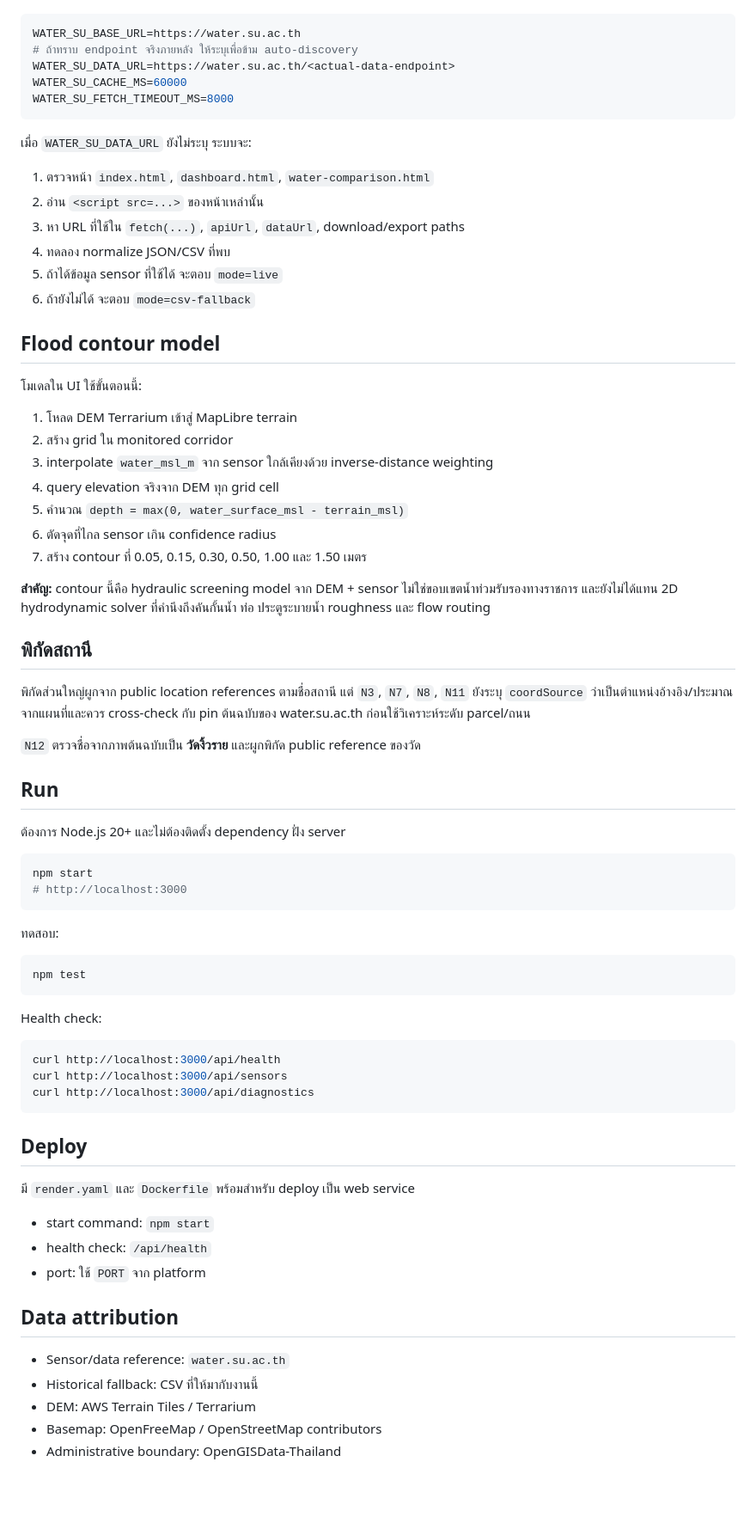
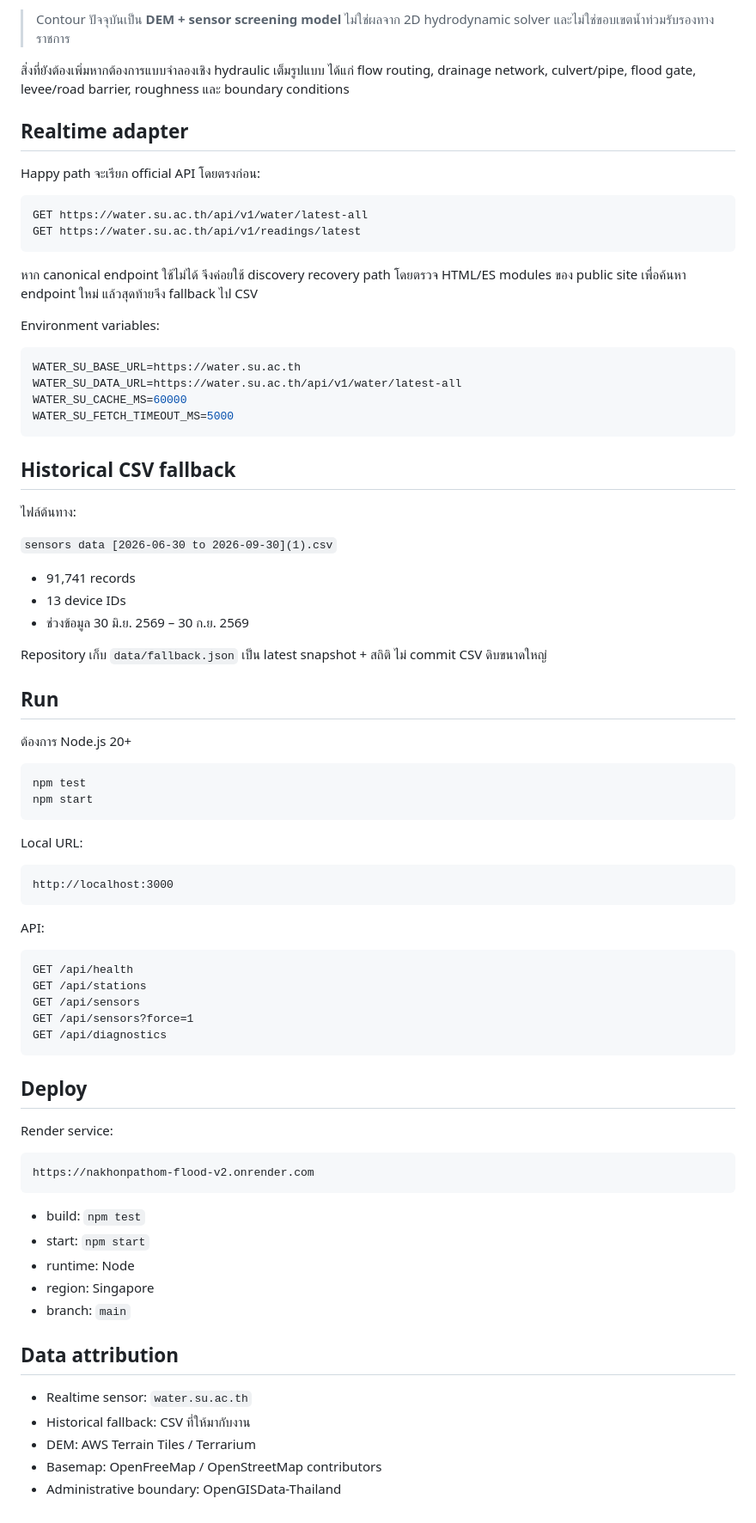
Before and after one commit to saratchai1/nakhonpathom-flood-v2, a Markdown page: README.md, the part around one of its changes. Shown at 86% size. Drawn GitHub-style; blank space fills up the shorter version.

````diff
--- a/README.md
+++ b/README.md
@@ -41,76 +70,82 @@ Digital twin สำหรับดูสถานการณ์น้ำใน
+> Contour ปัจจุบันเป็น **DEM + sensor screening model** ไม่ใช่ผลจาก 2D hydrodynamic solver และไม่ใช่ขอบเขตน้ำท่วมรับรองทางราชการ
+
+สิ่งที่ยังต้องเพิ่มหากต้องการแบบจำลองเชิง hydraulic เต็มรูปแบบ ได้แก่ flow routing, drainage network, culvert/pipe, flood gate, levee/road barrier, roughness และ boundary conditions
+
+## Realtime adapter
+
+Happy path จะเรียก official API โดยตรงก่อน:
+
+```
+GET https://water.su.ac.th/api/v1/water/latest-all
+GET https://water.su.ac.th/api/v1/readings/latest
+```
+
+หาก canonical endpoint ใช้ไม่ได้ จึงค่อยใช้ discovery recovery path โดยตรวจ HTML/ES modules ของ public site เพื่อค้นหา endpoint ใหม่ แล้วสุดท้ายจึง fallback ไป CSV
+
+Environment variables:
 
 ```bash
 WATER_SU_BASE_URL=https://water.su.ac.th
-# ถ้าทราบ endpoint จริงภายหลัง ให้ระบุเพื่อข้าม auto-discovery
-WATER_SU_DATA_URL=https://water.su.ac.th/<actual-data-endpoint>
+WATER_SU_DATA_URL=https://water.su.ac.th/api/v1/water/latest-all
 WATER_SU_CACHE_MS=60000
-WATER_SU_FETCH_TIMEOUT_MS=8000
+WATER_SU_FETCH_TIMEOUT_MS=5000
 ```
 
-เมื่อ `WATER_SU_DATA_URL` ยังไม่ระบุ ระบบจะ:
+## Historical CSV fallback
 
-1. ตรวจหน้า `index.html`, `dashboard.html`, `water-comparison.html`
-2. อ่าน `<script src=...>` ของหน้าเหล่านั้น
-3. หา URL ที่ใช้ใน `fetch(...)`, `apiUrl`, `dataUrl`, download/export paths
-4. ทดลอง normalize JSON/CSV ที่พบ
-5. ถ้าได้ข้อมูล sensor ที่ใช้ได้ จะตอบ `mode=live`
-6. ถ้ายังไม่ได้ จะตอบ `mode=csv-fallback`
+ไฟล์ต้นทาง:
 
-## Flood contour model
+`sensors data [2026-06-30 to 2026-09-30](1).csv`
 
-โมเดลใน UI ใช้ขั้นตอนนี้:
+- 91,741 records
+- 13 device IDs
+- ช่วงข้อมูล 30 มิ.ย. 2569 – 30 ก.ย. 2569
 
-1. โหลด DEM Terrarium เข้าสู่ MapLibre terrain
-2. สร้าง grid ใน monitored corridor
-3. interpolate `water_msl_m` จาก sensor ใกล้เคียงด้วย inverse-distance weighting
-4. query elevation จริงจาก DEM ทุก grid cell
-5. คำนวณ `depth = max(0, water_surface_msl - terrain_msl)`
-6. ตัดจุดที่ไกล sensor เกิน confidence radius
-7. สร้าง contour ที่ 0.05, 0.15, 0.30, 0.50, 1.00 และ 1.50 เมตร
-
-**สำคัญ:** contour นี้คือ hydraulic screening model จาก DEM + sensor ไม่ใช่ขอบเขตน้ำท่วมรับรองทางราชการ และยังไม่ได้แทน 2D hydrodynamic solver ที่คำนึงถึงคันกั้นน้ำ ท่อ ประตูระบายน้ำ roughness และ flow routing
-
-## พิกัดสถานี
-
-พิกัดส่วนใหญ่ผูกจาก public location references ตามชื่อสถานี แต่ `N3`, `N7`, `N8`, `N11` ยังระบุ `coordSource` ว่าเป็นตำแหน่งอ้างอิง/ประมาณจากแผนที่และควร cross-check กับ pin ต้นฉบับของ water.su.ac.th ก่อนใช้วิเคราะห์ระดับ parcel/ถนน
-
-`N12` ตรวจชื่อจากภาพต้นฉบับเป็น **วัดงิ้วราย** และผูกพิกัด public reference ของวัด
+Repository เก็บ `data/fallback.json` เป็น latest snapshot + สถิติ ไม่ commit CSV ดิบขนาดใหญ่
 
 ## Run
 
-ต้องการ Node.js 20+ และไม่ต้องติดตั้ง dependency ฝั่ง server
-
-```bash
-npm start
-# http://localhost:3000
-```
-
-ทดสอบ:
+ต้องการ Node.js 20+
 
 ```bash
 npm test
+npm start
 ```
 
-Health check:
+Local URL:
 
-```bash
-curl http://localhost:3000/api/health
-curl http://localhost:3000/api/sensors
-curl http://localhost:3000/api/diagnostics
+```
+http://localhost:3000
+```
+
+API:
+
+```
+GET /api/health
+GET /api/stations
+GET /api/sensors
+GET /api/sensors?force=1
+GET /api/diagnostics
 ```
 
 ## Deploy
 
-มี `render.yaml` และ `Dockerfile` พร้อมสำหรับ deploy เป็น web service
+Render service:
 
-- start command: `npm start`
-- health check: `/api/health`
-- port: ใช้ `PORT` จาก platform
+```
+https://nakhonpathom-flood-v2.onrender.com
+```
+
+- build: `npm test`
+- start: `npm start`
+- runtime: Node
+- region: Singapore
+- branch: `main`
 
 ## Data attribution
 
-- Sensor/data reference: `water.su.ac.th`
-- Historical fallback: CSV ที่ให้มากับงานนี้
+- Realtime sensor: `water.su.ac.th`
+- Historical fallback: CSV ที่ให้มากับงาน
 - DEM: AWS Terrain Tiles / Terrarium
 - Basemap: OpenFreeMap / OpenStreetMap contributors
 - Administrative boundary: OpenGISData-Thailand
````
Also changed, not shown: other parts of README.md (+57 -28 lines).
